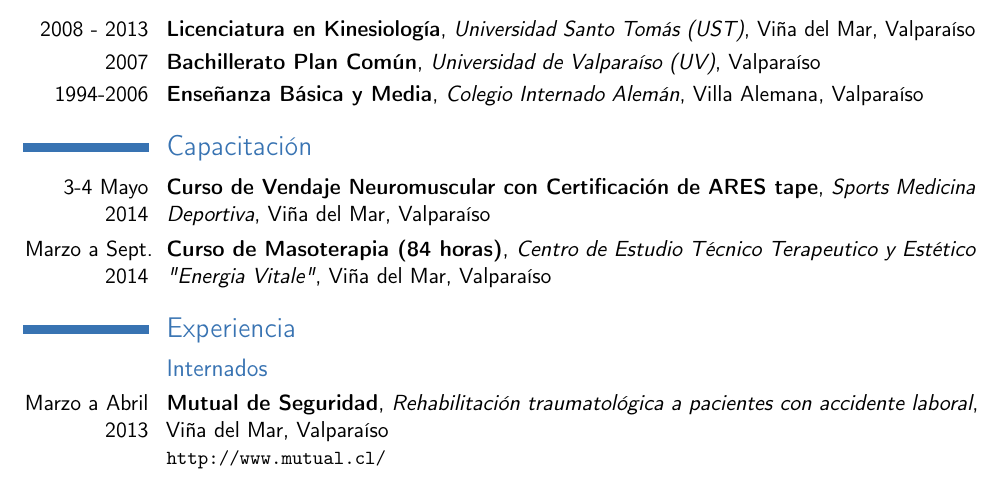
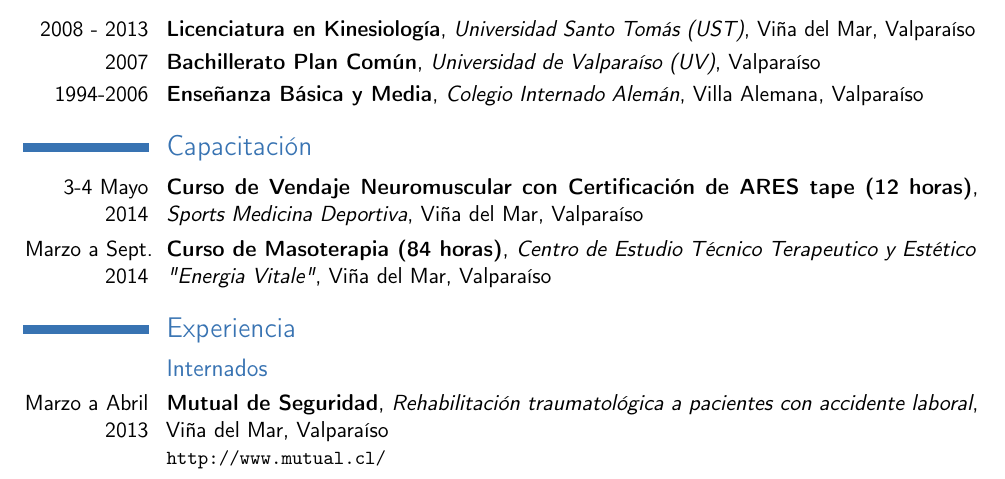
Before and after one commit to XzAeRo/personal, a LaTeX CV (curriculum/daniela/DanielaVidal.es.tex): part of page 1 of 3, cut so that both start at the same text. Compiled offline with pdfLaTeX.

Commit message:
update
Signed-off-by: Victor Gonzalez <victor.gonzalezro@gmail.com>

```diff
--- a/curriculum/daniela/DanielaVidal.es.tex
+++ b/curriculum/daniela/DanielaVidal.es.tex
@@ -60,7 +60,7 @@
 \section{Capacitación}
 
 \cventry{3-4 Mayo 2014}
-        {Curso de Vendaje Neuromuscular con Certificación de ARES tape}
+        {Curso de Vendaje Neuromuscular con Certificación de ARES tape (12 horas)}
         {Sports Medicina Deportiva}
         {Viña del Mar, Valparaíso}
         {}
```
Also changed, not shown: curriculum/daniela/DanielaVidal.es.pdf.
